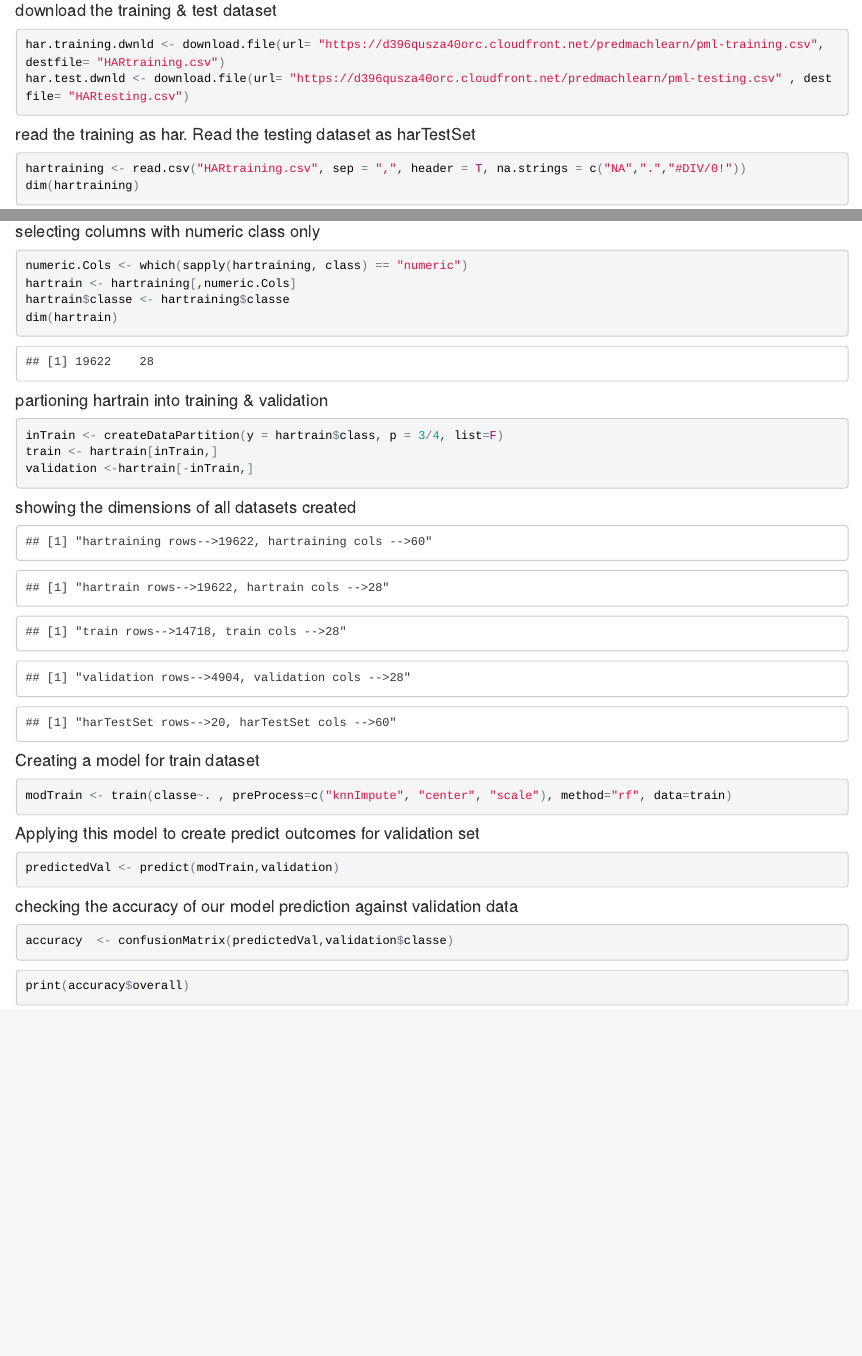
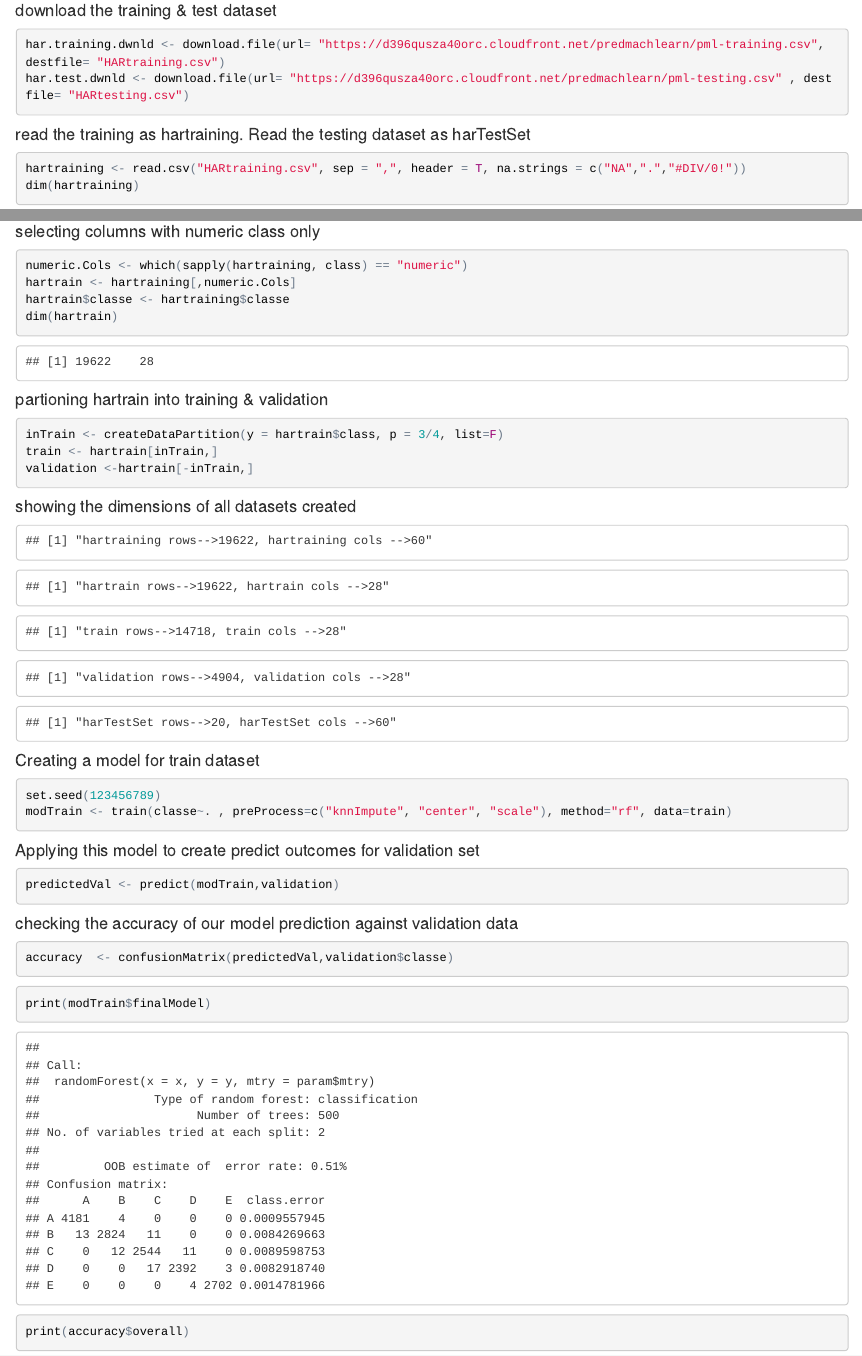
Before and after one commit to UltronOmega/Practical.Machine.Learning_Course_Project, an R Markdown document (index.Rmd): the page in a window 1100 px wide, from 380 px down before the commit and from 360 px down after it, so that both start at the same text, and a second part further down, joined at a grey line. The pictures show the output file index.html that the author committed with the source, opened offline.

Commit message:
final commit

````diff
--- a/index.Rmd
+++ b/index.Rmd
@@ -24,7 +24,7 @@ library(caret); library(randomForest)
 har.training.dwnld <- download.file(url= "https://d396qusza40orc.cloudfront.net/predmachlearn/pml-training.csv", destfile= "HARtraining.csv")
 har.test.dwnld <- download.file(url= "https://d396qusza40orc.cloudfront.net/predmachlearn/pml-testing.csv" , destfile= "HARtesting.csv")
 ```
-####  read the training as har. Read the testing dataset as harTestSet
+####  read the training as hartraining. Read the testing dataset as harTestSet
 ```{r, echo=T, results=T}
 hartraining <- read.csv("HARtraining.csv", sep = ",", header = T, na.strings = c("NA",".","#DIV/0!"))
 dim(hartraining)
@@ -61,6 +61,7 @@ print(paste0("harTestSet rows-->", nrow(harTestSet),", ", "harTestSet cols -->",
 ```
 #### Creating a model for train dataset
 ```{r, echo=T}
+set.seed(123456789)
 modTrain <- train(classe~. , preProcess=c("knnImpute", "center", "scale"), method="rf", data=train)
 ```
 #### Applying this model to create predict outcomes for validation set
@@ -71,7 +72,8 @@ predictedVal <- predict(modTrain,validation)
 ```{r, echo=T, results=F,warning=F}
 accuracy  <- confusionMatrix(predictedVal,validation$classe)
 ```
-```{r, echo=T}
+```{r, echo=T, results=T}
+print(modTrain$finalModel)
 print(accuracy$overall)
 ```
 ####  out of sample error rate
````
Also changed, not shown: index.html.
